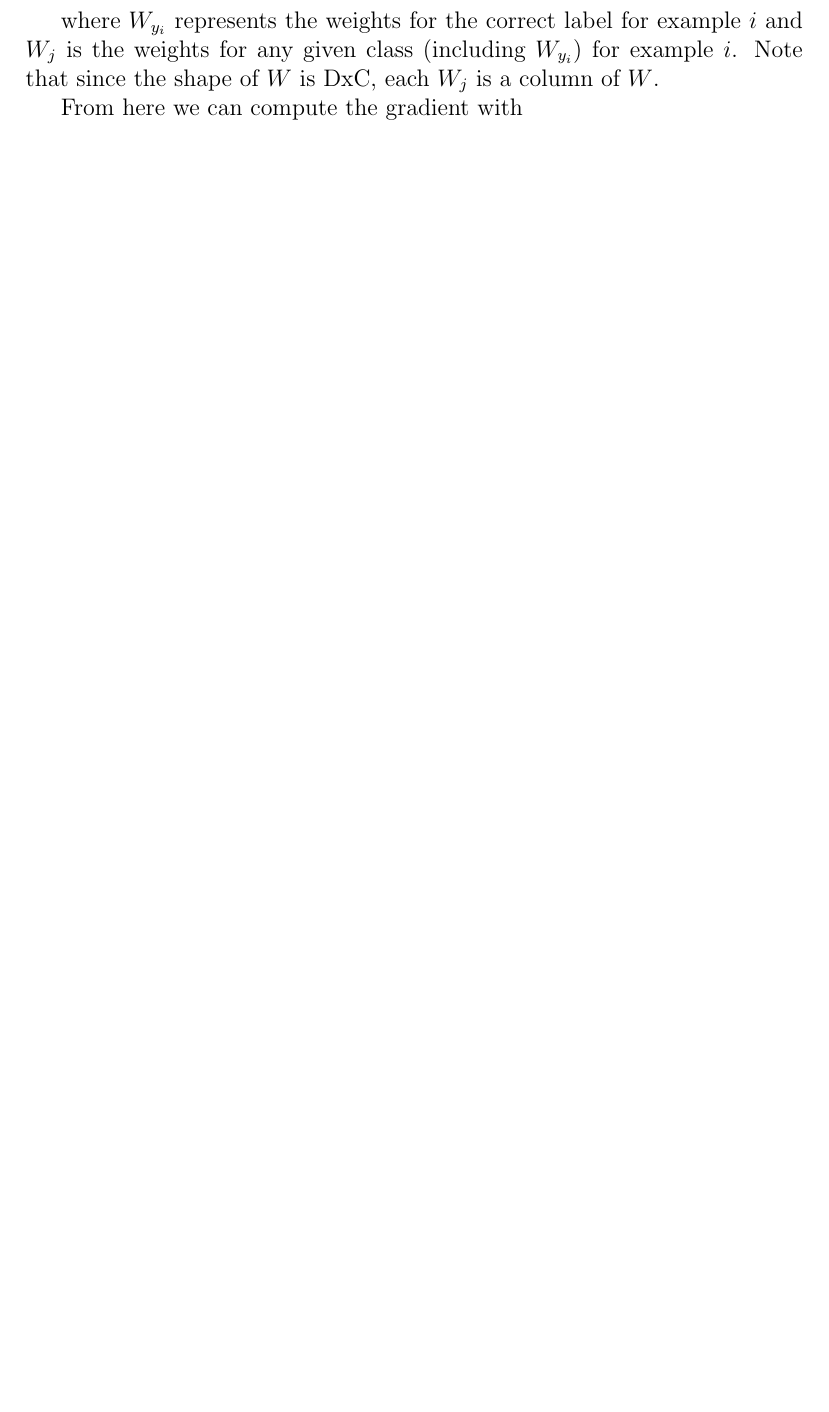
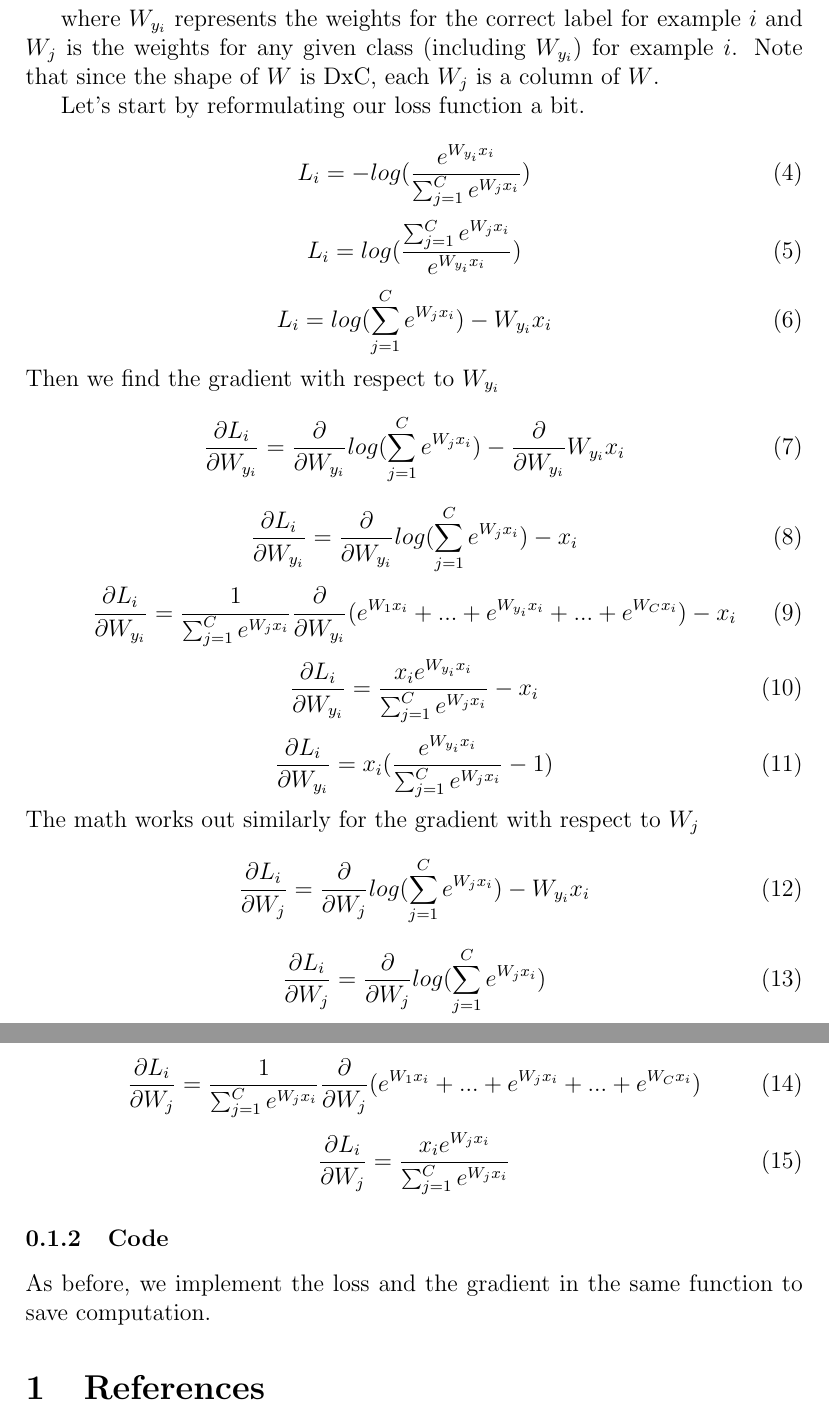
Before and after one commit to bensmidt/EECS498-DL-CV, a LaTeX document (A2/A2-Work.tex): part of page 2 of 2 before the commit and two parts of pages 2 and 3 of 3 after it, the two joined at a grey line, cut so that both start at the same text, the shorter picture padded with empty space. Compiled offline with pdfLaTeX.

Commit message:
almost finished A2 part 1

```diff
--- a/A2/A2-Work.tex
+++ b/A2/A2-Work.tex
@@ -54,14 +58,72 @@ matrix W, let's again focus on one example. We can rewrite our loss function as:
 \end{equation}
 
 where $W_{y_{i}}$ represents the weights for the correct label for example $i$ and $W_{j}$
-is the weights for any given class (including $W_{y_{i}}$) for example $i$. Note that since the shape
+is the weights for any given class (including $W_{y_{i}}$) for example $i$.
+Note that since the shape
 of $W$ is DxC, each $W_{j}$ is a column of $W$.
 
-From here we can compute the gradient with
+Let's start by reformulating our loss function a bit.
 
+\begin{equation}
+    L_{i} = -log(\frac{e^{W_{y_{i}}x_{i}}}{\sum_{j=1}^C e^{W_{j}x_{i}}})
+\end{equation}
+\begin{equation}
+    L_{i} = log(\frac{\sum_{j=1}^C e^{W_{j}x_{i}}}{e^{W_{y_{i}}x_{i}}})
+\end{equation}
+\begin{equation}
+    L_{i} = log({\sum_{j=1}^C e^{W_{j}x_{i}}}) - W_{y_{i}}x_{i}
+\end{equation}
 
+\noindent Then we find the gradient with respect to $W_{y_{i}}$
+\begin{equation}
+    \frac{\partial L_{i}}{\partial W_{y_{i}}} = \frac{\partial}{\partial W_{y_{i}}}
+    log({\sum_{j=1}^C e^{W_{j}x_{i}}})
+    - \frac{\partial}{\partial W_{y_{i}}}W_{y_{i}}x_{i}
+\end{equation}
+\begin{equation}
+    \frac{\partial L_{i}}{\partial W_{y_{i}}} = \frac{\partial}{\partial W_{y_{i}}}
+    log({\sum_{j=1}^C e^{W_{j}x_{i}}})
+    - x_{i}
+\end{equation}
+\begin{equation}
+    \frac{\partial L_{i}}{\partial W_{y_{i}}} = \frac{1}{\sum_{j=1}^C e^{W_{j}x_{i}}}
+    \frac{\partial}{\partial W_{y_{i}}}
+    (e^{W_{1}x_{i}}+...+e^{W_{y_{i}}x_{i}}+...+e^{W_{C}x_{i}})
+    - x_{i}
+\end{equation}
+\begin{equation}
+    \frac{\partial L_{i}}{\partial W_{y_{i}}} = \frac{x_{i}e^{W_{y_{i}}x_{i}}}
+    {\sum_{j=1}^C e^{W_{j}x_{i}}} - x_{i}
+\end{equation}
+\begin{equation}
+    \frac{\partial L_{i}}{\partial W_{y_{i}}} = x_{i} (\frac{e^{W_{y_{i}}x_{i}}}
+    {\sum_{j=1}^C e^{W_{j}x_{i}}} - 1)
+\end{equation}
 
+\noindent The math works out similarly for the gradient with respect to $W_{j}$
+\begin{equation}
+    \frac{\partial L_{i}}{\partial W_{j}} = \frac{\partial}{\partial W_{j}}
+    log({\sum_{j=1}^C e^{W_{j}x_{i}}})
+    - W_{y_{i}}x_{i}
+\end{equation}
+\begin{equation}
+    \frac{\partial L_{i}}{\partial W_{j}} = \frac{\partial}{\partial W_{j}}
+    log({\sum_{j=1}^C e^{W_{j}x_{i}}})
+\end{equation}
+\begin{equation}
+    \frac{\partial L_{i}}{\partial W_{j}} = \frac{1}{\sum_{j=1}^C e^{W_{j}x_{i}}}
+    \frac{\partial}{\partial W_{j}}
+    (e^{W_{1}x_{i}}+...+e^{W_{j}x_{i}}+...+e^{W_{C}x_{i}})
+\end{equation}
+\begin{equation}
+    \frac{\partial L_{i}}{\partial W_{j}} = \frac{x_{i}e^{W_{j}x_{i}}}
+    {\sum_{j=1}^C e^{W_{j}x_{i}}}
+\end{equation}
 
+\subsubsection{Code}
+As before, we implement the loss and the gradient in the same function to save computation.
 
+\section{References}
+\
 
 \end{document}
```
Also changed, not shown: A2/A2-Work.pdf, A2/A2-Work.tex (32 more changed lines).
